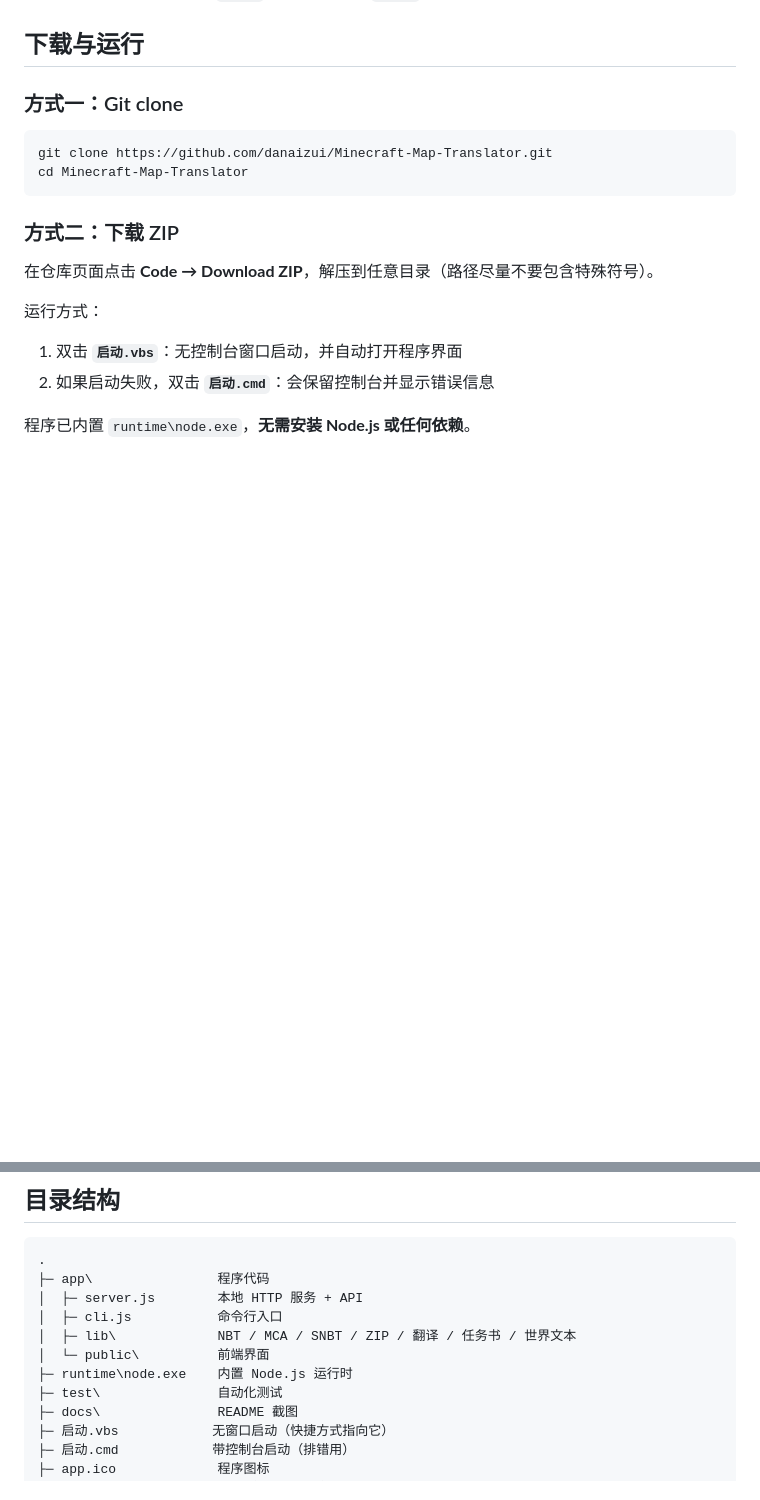
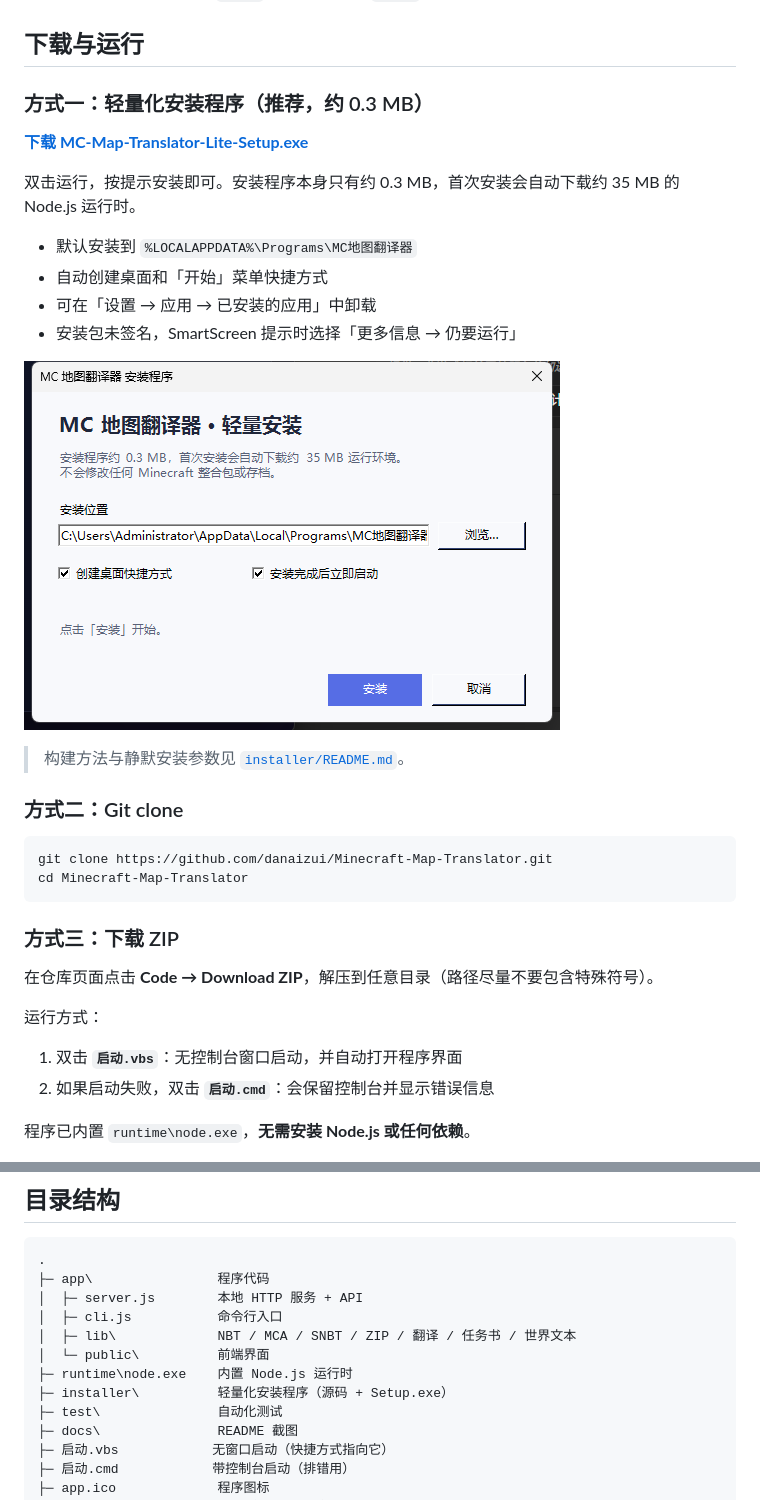
Before and after one commit to danaizui/Minecraft-Map-Translator, a Markdown page: README.md, 2 parts joined by grey strips. GitHub-like rendering; pictures changed too: docs/installer-gui.png (added); blank space fills up the shorter version.

Commit message:
v1.2.0: 新增轻量化安装程序（IExpress + 自动下载 Node 运行时）

````diff
--- a/README.md
+++ b/README.md
@@ -23,14 +23,29 @@
 
 ## 下载与运行
 
-### 方式一：Git clone
+### 方式一：轻量化安装程序（推荐，约 0.3 MB）
+
+[**下载 MC-Map-Translator-Lite-Setup.exe**](https://github.com/danaizui/Minecraft-Map-Translator/raw/main/installer/MC-Map-Translator-Lite-Setup.exe)
+
+双击运行，按提示安装即可。安装程序本身只有约 0.3 MB，首次安装会自动下载约 35 MB 的 Node.js 运行时。
+
+- 默认安装到 `%LOCALAPPDATA%\Programs\MC地图翻译器`
+- 自动创建桌面和「开始」菜单快捷方式
+- 可在「设置 → 应用 → 已安装的应用」中卸载
+- 安装包未签名，SmartScreen 提示时选择「更多信息 → 仍要运行」
+
+![安装程序](docs/installer-gui.png)
+
+> 构建方法与静默安装参数见 [`installer/README.md`](installer/README.md)。
+
+### 方式二：Git clone
 
 ```bash
 git clone https://github.com/danaizui/Minecraft-Map-Translator.git
 cd Minecraft-Map-Translator
 ```
 
-### 方式二：下载 ZIP
+### 方式三：下载 ZIP
 
 在仓库页面点击 **Code → Download ZIP**，解压到任意目录（路径尽量不要包含特殊符号）。
 
@@ -118,6 +133,7 @@ runtime\node.exe app\cli.js --help
 │  ├─ lib\             NBT / MCA / SNBT / ZIP / 翻译 / 任务书 / 世界文本
 │  └─ public\          前端界面
 ├─ runtime\node.exe    内置 Node.js 运行时
+├─ installer\          轻量化安装程序（源码 + Setup.exe）
 ├─ test\               自动化测试
 ├─ docs\               README 截图
 ├─ 启动.vbs            无窗口启动（快捷方式指向它）
````
Also changed, not shown: installer/README.md (added, +98 -0 lines), 9 other files.
